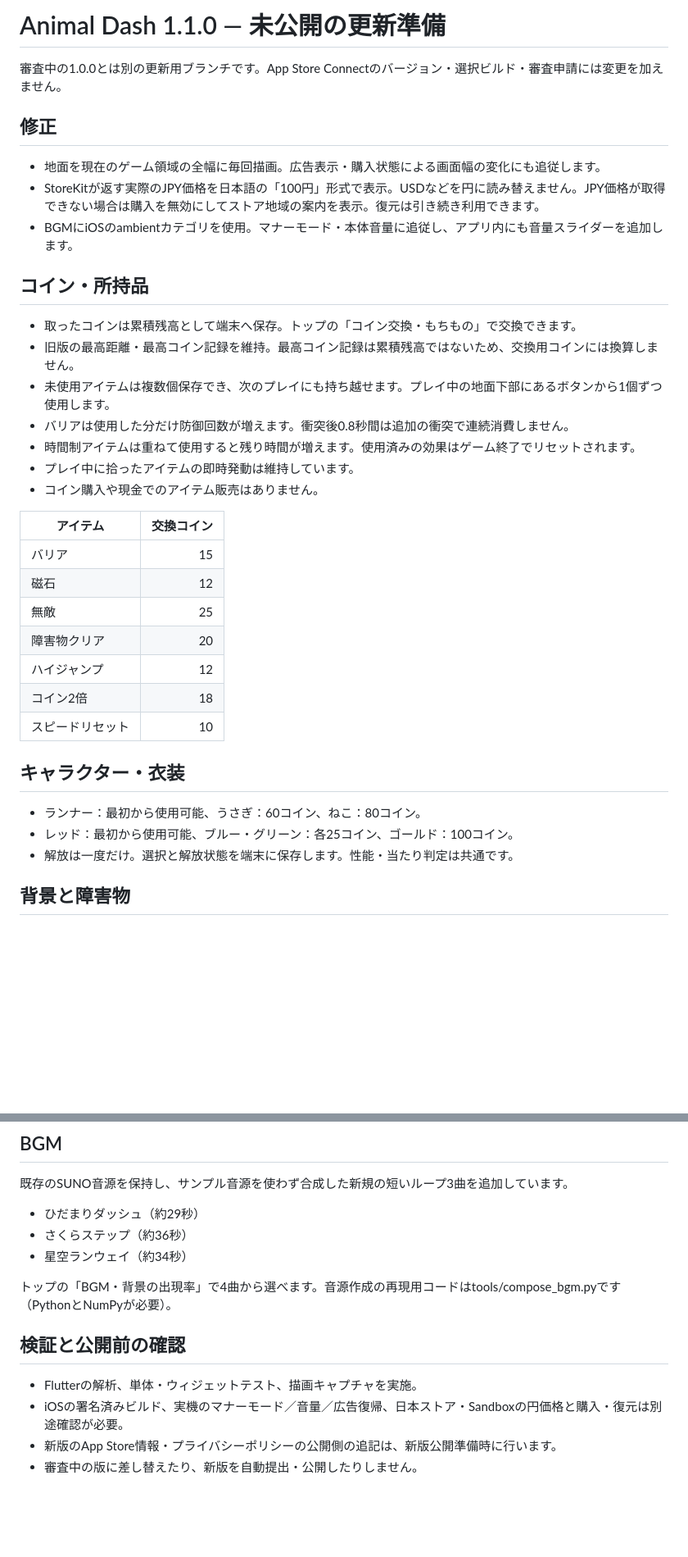
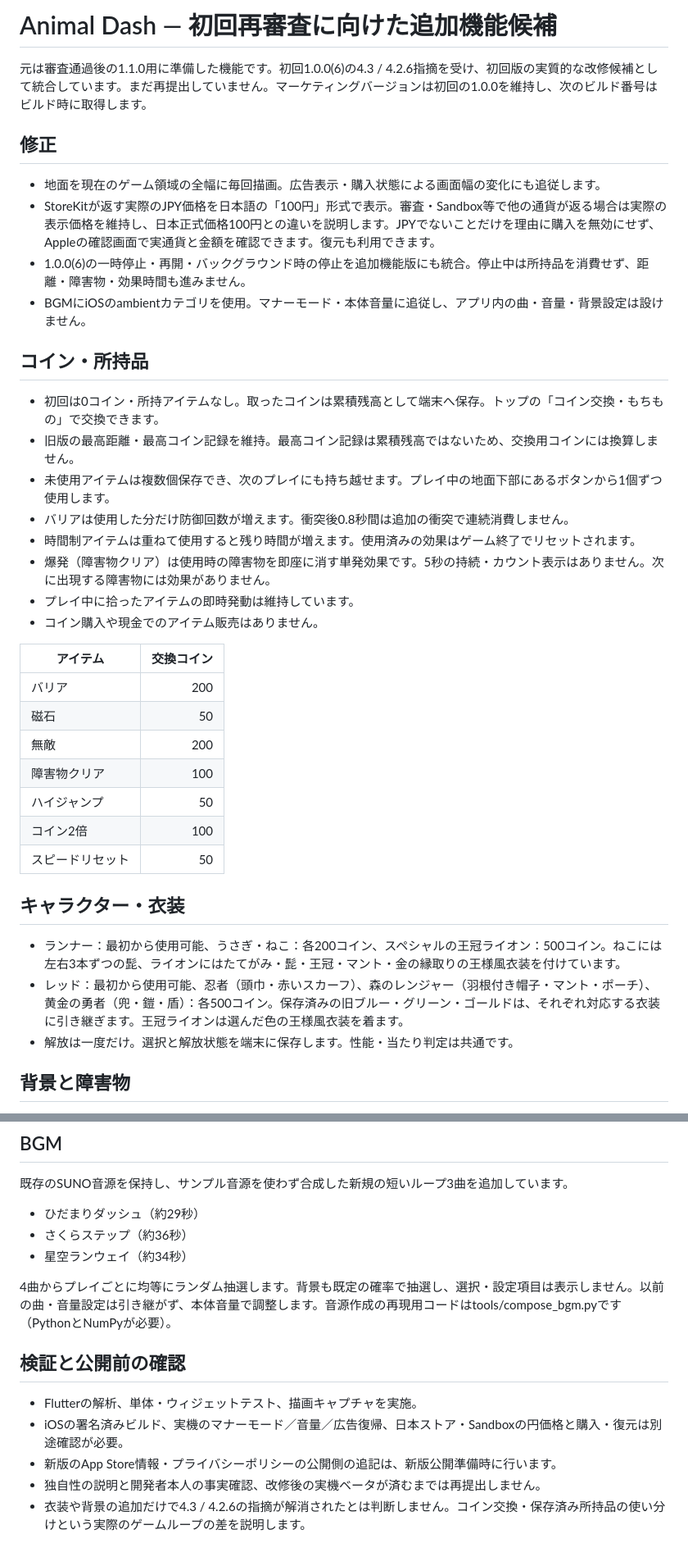
Before and after one commit to kuririn-com/animal_dash, a Markdown page: docs/update-1.1.0.md, 2 parts joined by grey strips. Shown at 82% size. Drawn GitHub-style; blank space fills up the shorter version.

Commit message:
Prepare initial review candidate: docs/update-1.1.0.md

```diff
--- a/docs/update-1.1.0.md
+++ b/docs/update-1.1.0.md
@@ -1,37 +1,39 @@
-# Animal Dash 1.1.0 — 未公開の更新準備
+# Animal Dash — 初回再審査に向けた追加機能候補
 
-審査中の1.0.0とは別の更新用ブランチです。App Store Connectのバージョン・選択ビルド・審査申請には変更を加えません。
+元は審査通過後の1.1.0用に準備した機能です。初回1.0.0(6)の4.3 / 4.2.6指摘を受け、初回版の実質的な改修候補として統合しています。まだ再提出していません。マーケティングバージョンは初回の1.0.0を維持し、次のビルド番号はビルド時に取得します。
 
 ## 修正
 
 - 地面を現在のゲーム領域の全幅に毎回描画。広告表示・購入状態による画面幅の変化にも追従します。
-- StoreKitが返す実際のJPY価格を日本語の「100円」形式で表示。USDなどを円に読み替えません。JPY価格が取得できない場合は購入を無効にしてストア地域の案内を表示。復元は引き続き利用できます。
-- BGMにiOSのambientカテゴリを使用。マナーモード・本体音量に追従し、アプリ内にも音量スライダーを追加します。
+- StoreKitが返す実際のJPY価格を日本語の「100円」形式で表示。審査・Sandbox等で他の通貨が返る場合は実際の表示価格を維持し、日本正式価格100円との違いを説明します。JPYでないことだけを理由に購入を無効にせず、Appleの確認画面で実通貨と金額を確認できます。復元も利用できます。
+- 1.0.0(6)の一時停止・再開・バックグラウンド時の停止を追加機能版にも統合。停止中は所持品を消費せず、距離・障害物・効果時間も進みません。
+- BGMにiOSのambientカテゴリを使用。マナーモード・本体音量に追従し、アプリ内の曲・音量・背景設定は設けません。
 
 ## コイン・所持品
 
-- 取ったコインは累積残高として端末へ保存。トップの「コイン交換・もちもの」で交換できます。
+- 初回は0コイン・所持アイテムなし。取ったコインは累積残高として端末へ保存。トップの「コイン交換・もちもの」で交換できます。
 - 旧版の最高距離・最高コイン記録を維持。最高コイン記録は累積残高ではないため、交換用コインには換算しません。
 - 未使用アイテムは複数個保存でき、次のプレイにも持ち越せます。プレイ中の地面下部にあるボタンから1個ずつ使用します。
 - バリアは使用した分だけ防御回数が増えます。衝突後0.8秒間は追加の衝突で連続消費しません。
 - 時間制アイテムは重ねて使用すると残り時間が増えます。使用済みの効果はゲーム終了でリセットされます。
+- 爆発（障害物クリア）は使用時の障害物を即座に消す単発効果です。5秒の持続・カウント表示はありません。次に出現する障害物には効果がありません。
 - プレイ中に拾ったアイテムの即時発動は維持しています。
 - コイン購入や現金でのアイテム販売はありません。
 
 |アイテム|交換コイン|
 |---|---:|
-|バリア|15|
-|磁石|12|
-|無敵|25|
-|障害物クリア|20|
-|ハイジャンプ|12|
-|コイン2倍|18|
-|スピードリセット|10|
+|バリア|200|
+|磁石|50|
+|無敵|200|
+|障害物クリア|100|
+|ハイジャンプ|50|
+|コイン2倍|100|
+|スピードリセット|50|
 
 ## キャラクター・衣装
 
-- ランナー：最初から使用可能、うさぎ：60コイン、ねこ：80コイン。
-- レッド：最初から使用可能、ブルー・グリーン：各25コイン、ゴールド：100コイン。
+- ランナー：最初から使用可能、うさぎ・ねこ：各200コイン、スペシャルの王冠ライオン：500コイン。ねこには左右3本ずつの髭、ライオンにはたてがみ・髭・王冠・マント・金の縁取りの王様風衣装を付けています。
+- レッド：最初から使用可能、忍者（頭巾・赤いスカーフ）、森のレンジャー（羽根付き帽子・マント・ポーチ）、黄金の勇者（兜・鎧・盾）：各500コイン。保存済みの旧ブルー・グリーン・ゴールドは、それぞれ対応する衣装に引き継ぎます。王冠ライオンは選んだ色の王様風衣装を着ます。
 - 解放は一度だけ。選択と解放状態を端末に保存します。性能・当たり判定は共通です。
 
 ## 背景と障害物
@@ -61,11 +63,12 @@
 - さくらステップ（約36秒）
 - 星空ランウェイ（約34秒）
 
-トップの「BGM・背景の出現率」で4曲から選べます。音源作成の再現用コードはtools/compose_bgm.pyです（PythonとNumPyが必要）。
+4曲からプレイごとに均等にランダム抽選します。背景も既定の確率で抽選し、選択・設定項目は表示しません。以前の曲・音量設定は引き継がず、本体音量で調整します。音源作成の再現用コードはtools/compose_bgm.pyです（PythonとNumPyが必要）。
 
 ## 検証と公開前の確認
 
 - Flutterの解析、単体・ウィジェットテスト、描画キャプチャを実施。
 - iOSの署名済みビルド、実機のマナーモード／音量／広告復帰、日本ストア・Sandboxの円価格と購入・復元は別途確認が必要。
 - 新版のApp Store情報・プライバシーポリシーの公開側の追記は、新版公開準備時に行います。
-- 審査中の版に差し替えたり、新版を自動提出・公開したりしません。
+- 独自性の説明と開発者本人の事実確認、改修後の実機ベータが済むまでは再提出しません。
+- 衣装や背景の追加だけで4.3 / 4.2.6の指摘が解消されたとは判断しません。コイン交換・保存済み所持品の使い分けという実際のゲームループの差を説明します。
```
